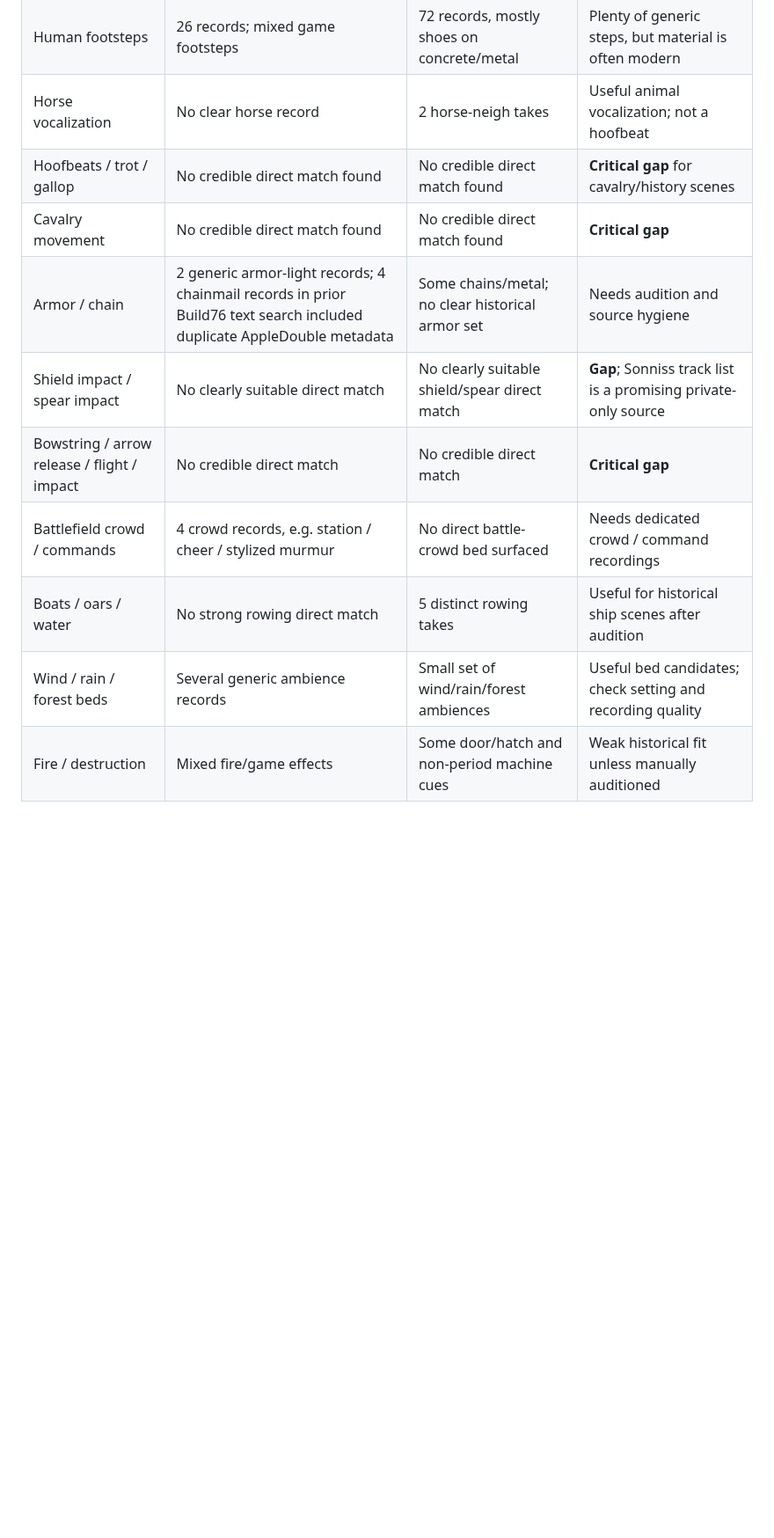
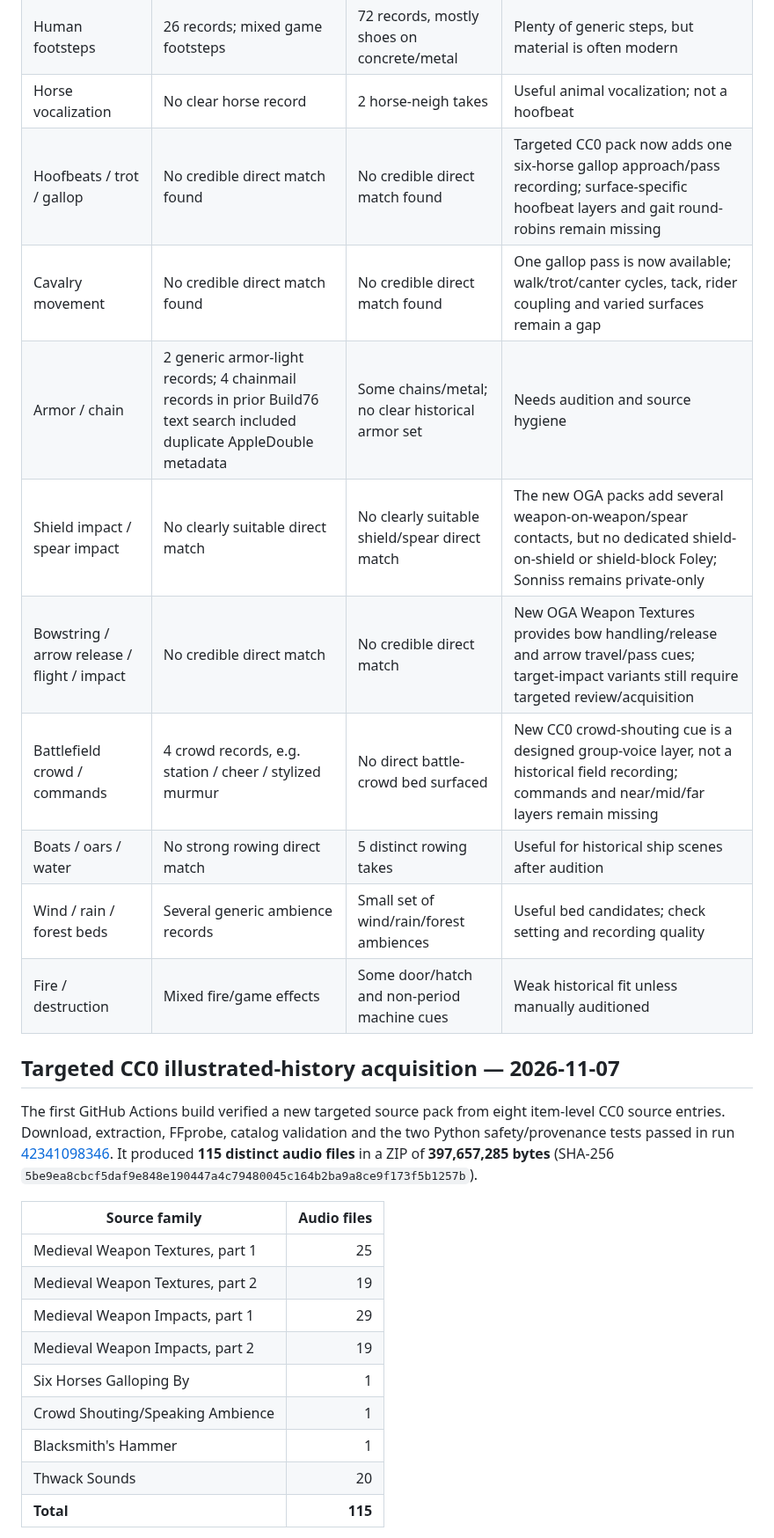
Before and after one commit to Nolane-x/video, a Markdown page: docs/audio/HISTORICAL_FOLEY_COVERAGE_AUDIT.md, the part around one of its changes. Shown at 88% size. GitHub-like rendering; blank space fills up the shorter version.

Commit message:
Record targeted CC0 Foley acquisition and remaining historic sound gaps: docs/audio/HISTORICAL_FOLEY_COVERAGE_AUDIT.md

```diff
--- a/docs/audio/HISTORICAL_FOLEY_COVERAGE_AUDIT.md
+++ b/docs/audio/HISTORICAL_FOLEY_COVERAGE_AUDIT.md
@@ -13,12 +13,30 @@ Method: whole-token searches over title, description, file name, archive member,
 | Sword handling / swing | Generic sound/swing candidates | 2 handling/swing candidates | Candidate only; some are game/VR oriented |
 | Human footsteps | 26 records; mixed game footsteps | 72 records, mostly shoes on concrete/metal | Plenty of generic steps, but material is often modern |
 | Horse vocalization | No clear horse record | 2 horse-neigh takes | Useful animal vocalization; not a hoofbeat |
-| Hoofbeats / trot / gallop | No credible direct match found | No credible direct match found | **Critical gap** for cavalry/history scenes |
-| Cavalry movement | No credible direct match found | No credible direct match found | **Critical gap** |
+| Hoofbeats / trot / gallop | No credible direct match found | No credible direct match found | Targeted CC0 pack now adds one six-horse gallop approach/pass recording; surface-specific hoofbeat layers and gait round-robins remain missing |
+| Cavalry movement | No credible direct match found | No credible direct match found | One gallop pass is now available; walk/trot/canter cycles, tack, rider coupling and varied surfaces remain a gap |
 | Armor / chain | 2 generic armor-light records; 4 chainmail records in prior Build76 text search included duplicate AppleDouble metadata | Some chains/metal; no clear historical armor set | Needs audition and source hygiene |
-| Shield impact / spear impact | No clearly suitable direct match | No clearly suitable shield/spear direct match | **Gap**; Sonniss track list is a promising private-only source |
-| Bowstring / arrow release / flight / impact | No credible direct match | No credible direct match | **Critical gap** |
-| Battlefield crowd / commands | 4 crowd records, e.g. station / cheer / stylized murmur | No direct battle-crowd bed surfaced | Needs dedicated crowd / command recordings |
+| Shield impact / spear impact | No clearly suitable direct match | No clearly suitable shield/spear direct match | The new OGA packs add several weapon-on-weapon/spear contacts, but no dedicated shield-on-shield or shield-block Foley; Sonniss remains private-only |
+| Bowstring / arrow release / flight / impact | No credible direct match | No credible direct match | New OGA Weapon Textures provides bow handling/release and arrow travel/pass cues; target-impact variants still require targeted review/acquisition |
+| Battlefield crowd / commands | 4 crowd records, e.g. station / cheer / stylized murmur | No direct battle-crowd bed surfaced | New CC0 crowd-shouting cue is a designed group-voice layer, not a historical field recording; commands and near/mid/far layers remain missing |
 | Boats / oars / water | No strong rowing direct match | 5 distinct rowing takes | Useful for historical ship scenes after audition |
 | Wind / rain / forest beds | Several generic ambience records | Small set of wind/rain/forest ambiences | Useful bed candidates; check setting and recording quality |
 | Fire / destruction | Mixed fire/game effects | Some door/hatch and non-period machine cues | Weak historical fit unless manually auditioned |
+
+
+## Targeted CC0 illustrated-history acquisition — 2026-11-07
+
+The first GitHub Actions build verified a new targeted source pack from eight item-level CC0 source entries. Download, extraction, FFprobe, catalog validation and the two Python safety/provenance tests passed in run [42341098346](https://github.com/Nolane-x/video/actions/runs/42341098346). It produced **115 distinct audio files** in a ZIP of **397,657,285 bytes** (SHA-256 `5be9ea8cbcf5daf9e848e190447a4c79480045c164b2ba9a8ce9f173f5b1257b`).
+
+| Source family | Audio files |
+|---|---:|
+| Medieval Weapon Textures, part 1 | 25 |
+| Medieval Weapon Textures, part 2 | 19 |
+| Medieval Weapon Impacts, part 1 | 29 |
+| Medieval Weapon Impacts, part 2 | 19 |
+| Six Horses Galloping By | 1 |
+| Crowd Shouting/Speaking Ambience | 1 |
+| Blacksmith's Hammer | 1 |
+| Thwack Sounds | 20 |
+| **Total** | **115** |
+
```
Also changed, not shown: other parts of docs/audio/HISTORICAL_FOLEY_COVERAGE_AUDIT.md (+7 -0 lines).
